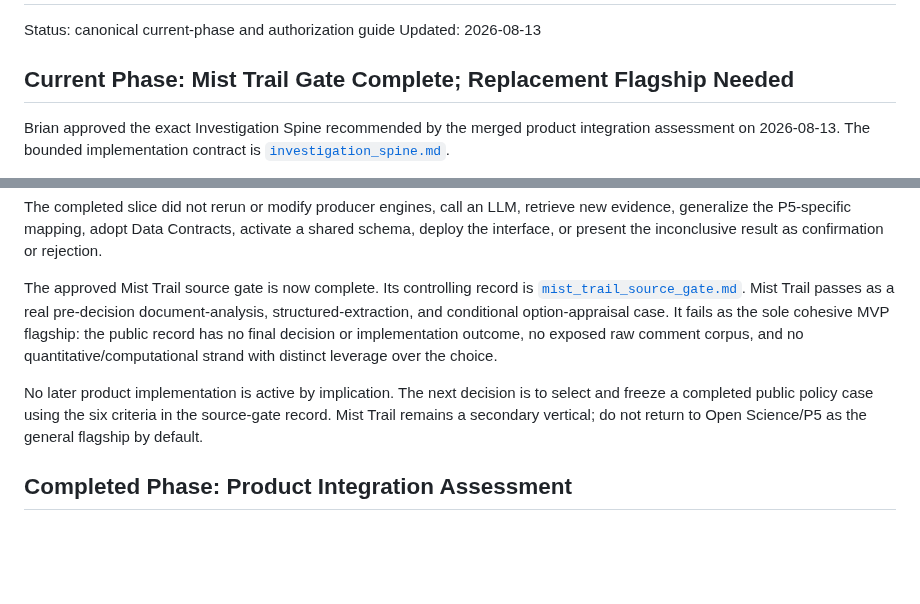
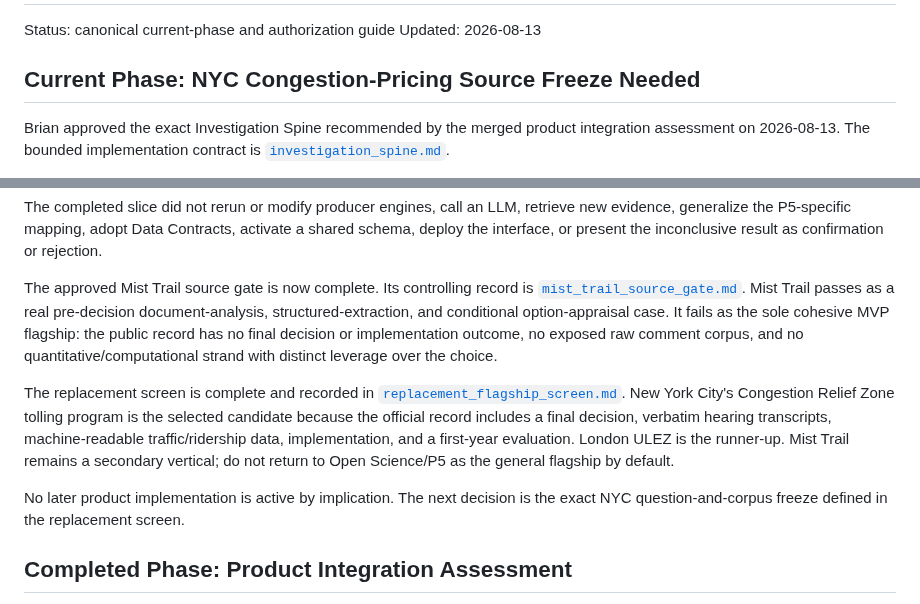
Before and after one commit to BrianMills2718/mixed_methods_workbench, a Markdown page: docs/PLANNING_STATUS.md, 2 parts joined by grey strips. Rendered like a GitHub page; blank space fills up the shorter version.

Commit message:
docs: select NYC congestion pricing for source freeze

```diff
--- a/docs/PLANNING_STATUS.md
+++ b/docs/PLANNING_STATUS.md
@@ -3,7 +3,7 @@
 Status: canonical current-phase and authorization guide
 Updated: 2026-08-13
 
-## Current Phase: Mist Trail Gate Complete; Replacement Flagship Needed
+## Current Phase: NYC Congestion-Pricing Source Freeze Needed
 
 Brian approved the exact Investigation Spine recommended by the merged product
 integration assessment on 2026-08-13. The bounded implementation contract is
@@ -27,10 +27,17 @@ the public record has no final decision or implementation outcome, no exposed
 raw comment corpus, and no quantitative/computational strand with distinct
 leverage over the choice.
 
+The replacement screen is complete and recorded in
+[`replacement_flagship_screen.md`](research/replacement_flagship_screen.md).
+New York City's Congestion Relief Zone tolling program is the selected
+candidate because the official record includes a final decision, verbatim
+hearing transcripts, machine-readable traffic/ridership data, implementation,
+and a first-year evaluation. London ULEZ is the runner-up. Mist Trail remains a
+secondary vertical; do not return to Open Science/P5 as the general flagship by
+default.
+
 No later product implementation is active by implication. The next decision is
-to select and freeze a completed public policy case using the six criteria in
-the source-gate record. Mist Trail remains a secondary vertical; do not return
-to Open Science/P5 as the general flagship by default.
+the exact NYC question-and-corpus freeze defined in the replacement screen.
 
 ## Completed Phase: Product Integration Assessment
 
```
Also changed, not shown: CLAUDE.md (+4 -2 lines), docs/research/replacement_flagship_screen.md (added, +193 -0 lines).
